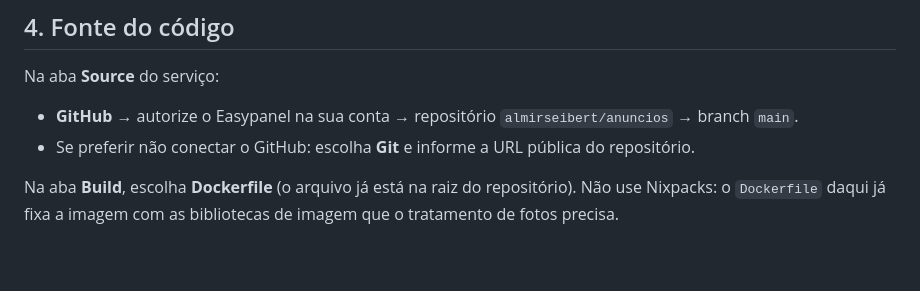
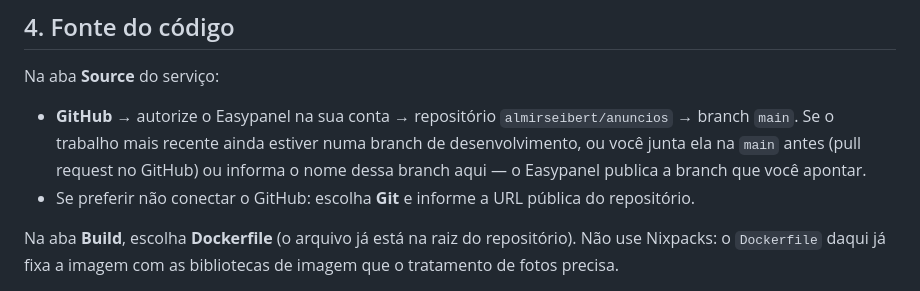
Before and after one commit to almirseibert/anuncios, a Markdown page: docs/DEPLOY-EASYPANEL.md, the part around the change. Drawn GitHub-style; blank space fills up the shorter version.

Commit message:
docs: diz qual branch o Easypanel publica
Co-Authored-By: Claude Opus 5 <noreply@anthropic.com>
Claude-Session: https://claude.ai/code/session_01UbLshJEzEimWRs6QwxA9cq

```diff
--- a/docs/DEPLOY-EASYPANEL.md
+++ b/docs/DEPLOY-EASYPANEL.md
@@ -46,6 +46,8 @@ Em **Settings**, preencha o e-mail do Let's Encrypt. É com ele que os certifica
 Na aba **Source** do serviço:
 
 - **GitHub** → autorize o Easypanel na sua conta → repositório `almirseibert/anuncios` → branch `main`.
+  Se o trabalho mais recente ainda estiver numa branch de desenvolvimento, ou você junta ela na `main` antes
+  (pull request no GitHub) ou informa o nome dessa branch aqui — o Easypanel publica a branch que você apontar.
 - Se preferir não conectar o GitHub: escolha **Git** e informe a URL pública do repositório.
 
 Na aba **Build**, escolha **Dockerfile** (o arquivo já está na raiz do repositório). Não use Nixpacks: o `Dockerfile` daqui já fixa a imagem com as bibliotecas de imagem que o tratamento de fotos precisa.
```
